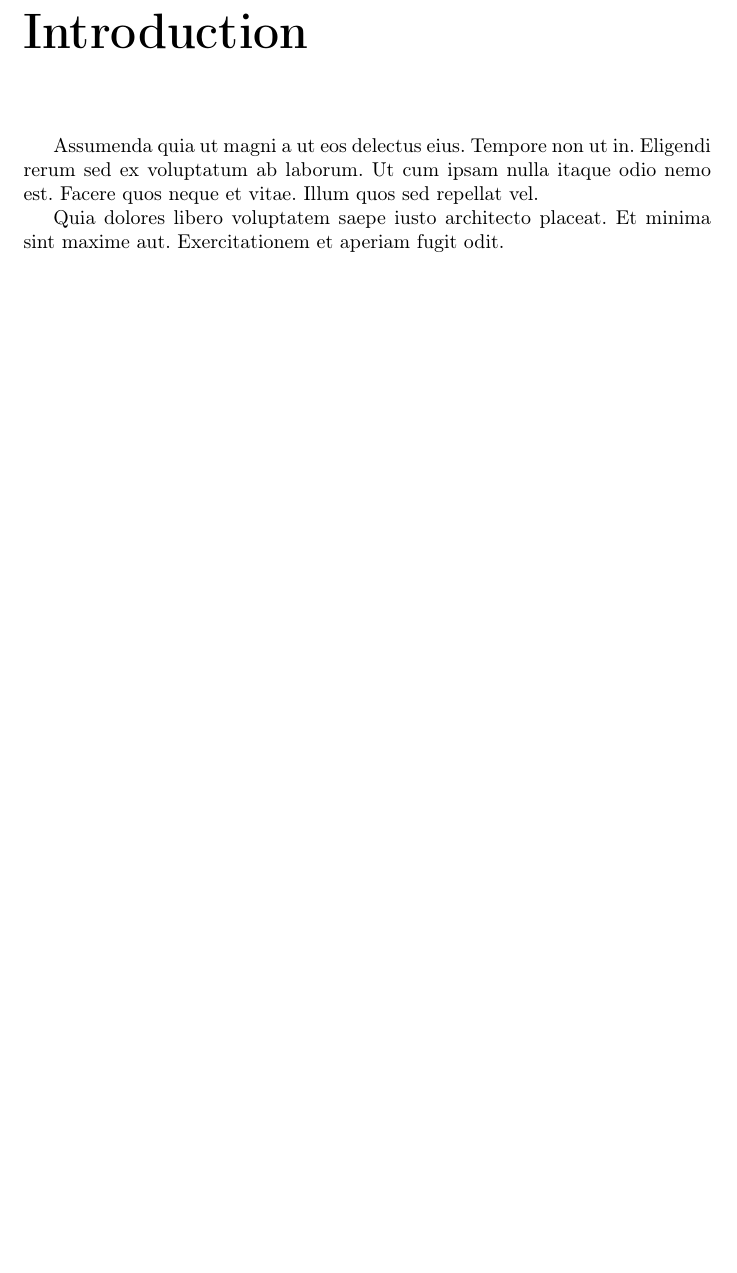
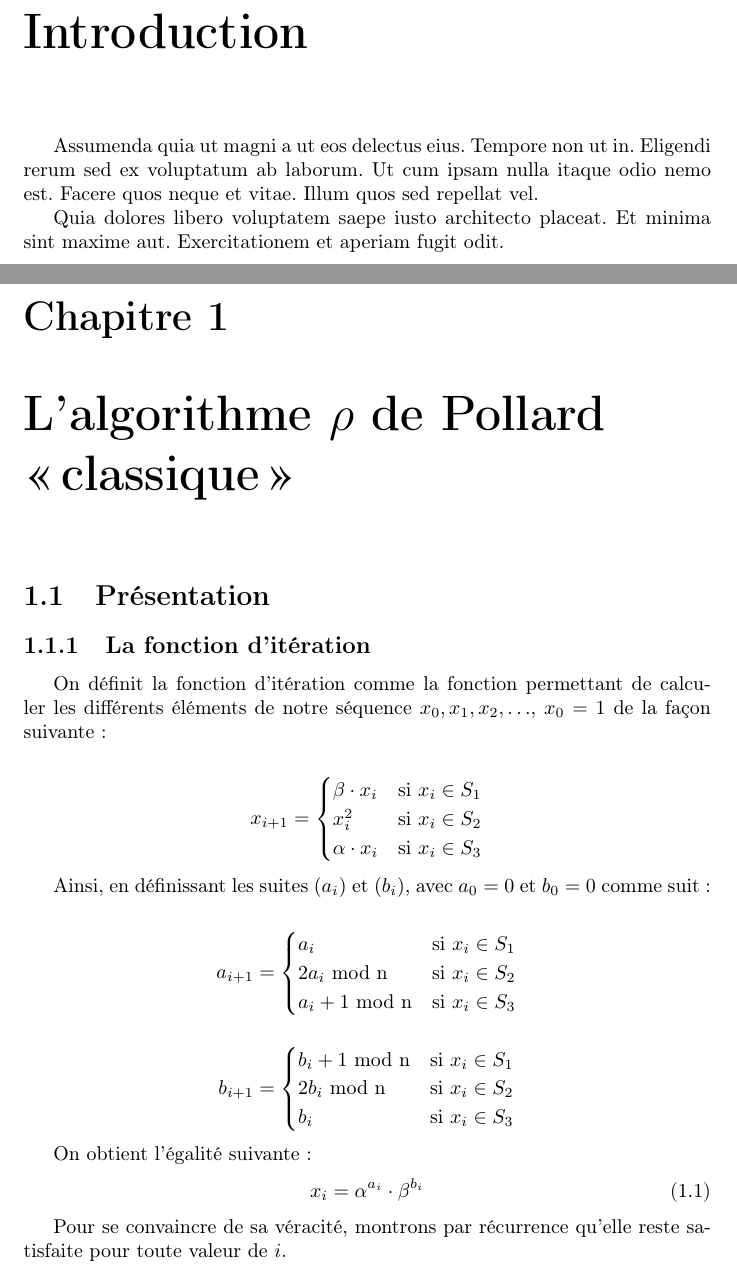
Before and after one commit to Pamplemousse/pollard_rho_algorith, a LaTeX document (rapport/main.tex, which reads rapport/chapter2.tex): part of page 3 of 3 before the commit and two parts of pages 3 and 4 of 6 after it, the two joined at a grey line, cut so that both start at the same text, the shorter picture padded with empty space. Compiled offline with pdfLaTeX.

Commit message:
Un peu de rédaction chapitre 2
Récurrence pour montrer que l'égalité xi = alpha^ai * beta^bi est bien
valide.

```diff
--- /dev/null
+++ b/rapport/chapter2.tex
@@ -0,0 +1,42 @@
+\chapter{L'algorithme $\rho$ de Pollard «\,classique\,»}
+    \section{Présentation}
+    % TODO: rédiger une petite intro : présentation de Rho de Pollard dans les grandes lignes.
+
+        \subsection{La fonction d'itération}
+        On définit la fonction d'itération comme la fonction permettant de calculer les différents éléments de notre séquence $x_0, x_1, x_2, \ldots$, $x_0 = 1$ de la façon suivante :
+
+        \begin{align*}
+          x_{i+1} =
+          \begin{cases}
+            \beta \cdot x_i & \text{si } x_i \in S_1 \\
+            x_i^2 & \text{si } x_i \in S_2 \\
+            \alpha \cdot x_i & \text{si } x_i \in S_3
+          \end{cases}
+        \end{align*}
+
+        Ainsi, en définissant les suites $(a_i)$ et $(b_i)$, avec $a_0 = 0$ et $b_0 = 0$ comme suit :
+
+        \begin{align*}
+          a_{i+1} =
+          \begin{cases}
+            a_i                   & \text{si } x_i \in S_1 \\
+            2a_i \text{ mod n}    & \text{si } x_i \in S_2 \\
+            a_i + 1 \text{ mod n} & \text{si } x_i \in S_3
+          \end{cases}
+        \end{align*}
+
+        \begin{align*}
+          b_{i+1} =
+          \begin{cases}
+            b_i + 1 \text{ mod n} & \text{si } x_i \in S_1 \\
+            2b_i \text{ mod n}    & \text{si } x_i \in S_2 \\
+            b_i                   & \text{si } x_i \in S_3
+          \end{cases}
+        \end{align*}
+
+        On obtient l'égalité suivante :
+        \begin{equation} \label{eq:1}
+          x_i = \alpha^{a_i} \cdot \beta^{b_i}
+        \end{equation}
+
+        Pour se convaincre de sa véracité, montrons par récurrence qu'elle reste satisfaite pour toute valeur de $i$.
--- a/rapport/main.tex
+++ b/rapport/main.tex
@@ -5,6 +5,8 @@
 \usepackage[utf8x]{inputenc}  % accents
 \usepackage[T1]{fontenc}      % caractères français
 \usepackage[toc]{appendix}
+\usepackage{amsmath}
+\usepackage{amsfonts}
 
 
 \title{Algorithme $\rho$ de Pollard pour le problème du logarithme discret}
```
Also changed, not shown: rapport/chapter2.tex (67 more changed lines), rapport/main.tex (1 more changed lines).
